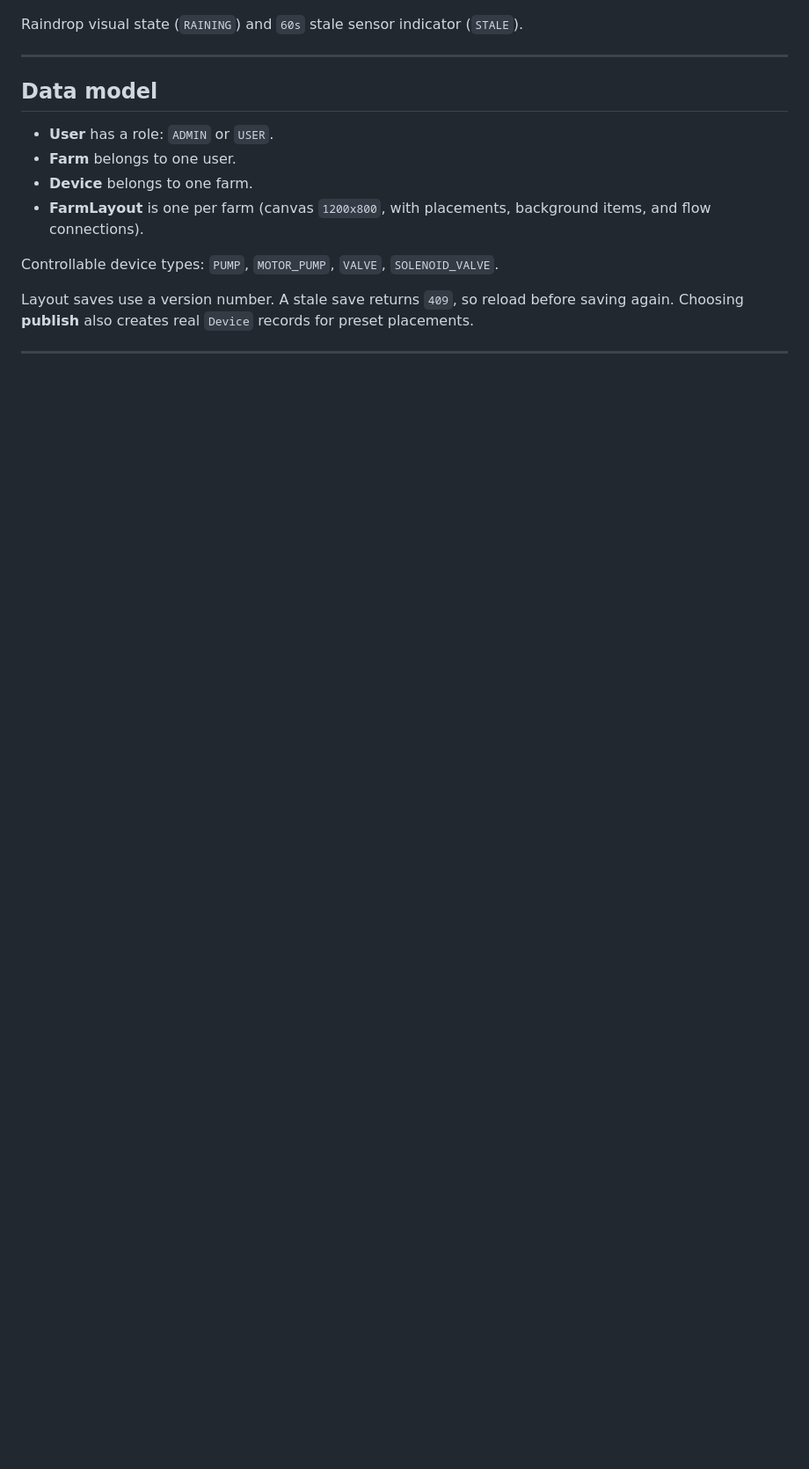
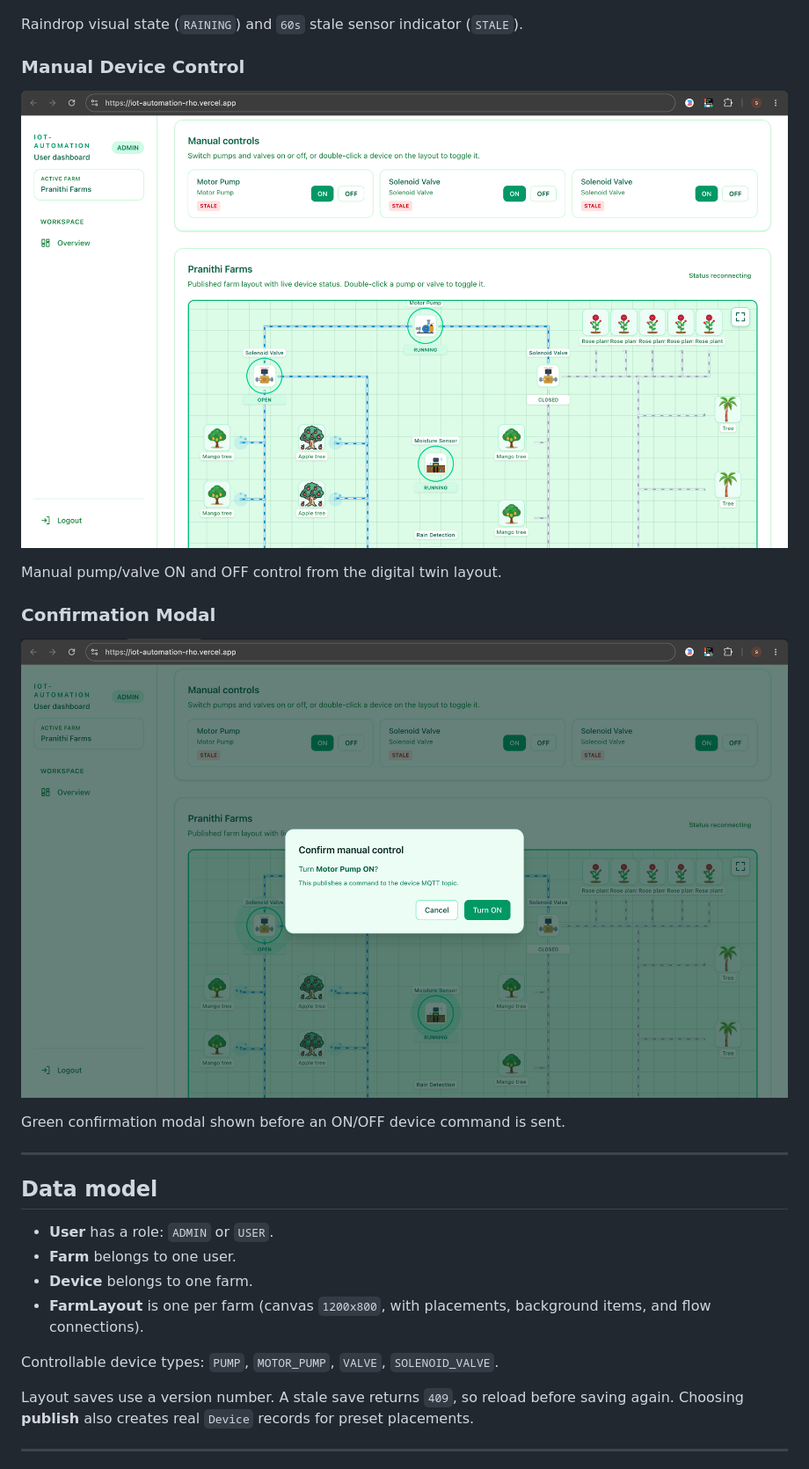
Before and after one commit to Sans0511/IOT-Automation, a Markdown page: README.md, the part around the change. Shown at 88% size. GitHub-like rendering; pictures changed too: docs/screenshots/manuall_on_off.png (added), docs/screenshots/on_off_model.png (added); blank space fills up the shorter version.

Commit message:
Add device control screenshots

```diff
--- a/README.md
+++ b/README.md
@@ -59,6 +59,18 @@ Green & White `1200×800` farm canvas with pumps, valves, and live telemetry.
 ![Rain & Stale Watchdog](docs/screenshots/rain-and-stale.png)
 
 Raindrop visual state (`RAINING`) and `60s` stale sensor indicator (`STALE`).
+
+### Manual Device Control
+
+![Manual Device Control](docs/screenshots/manuall_on_off.png)
+
+Manual pump/valve ON and OFF control from the digital twin layout.
+
+### Confirmation Modal
+
+![Confirmation Modal](docs/screenshots/on_off_model.png)
+
+Green confirmation modal shown before an ON/OFF device command is sent.
 
 ---
 
```
